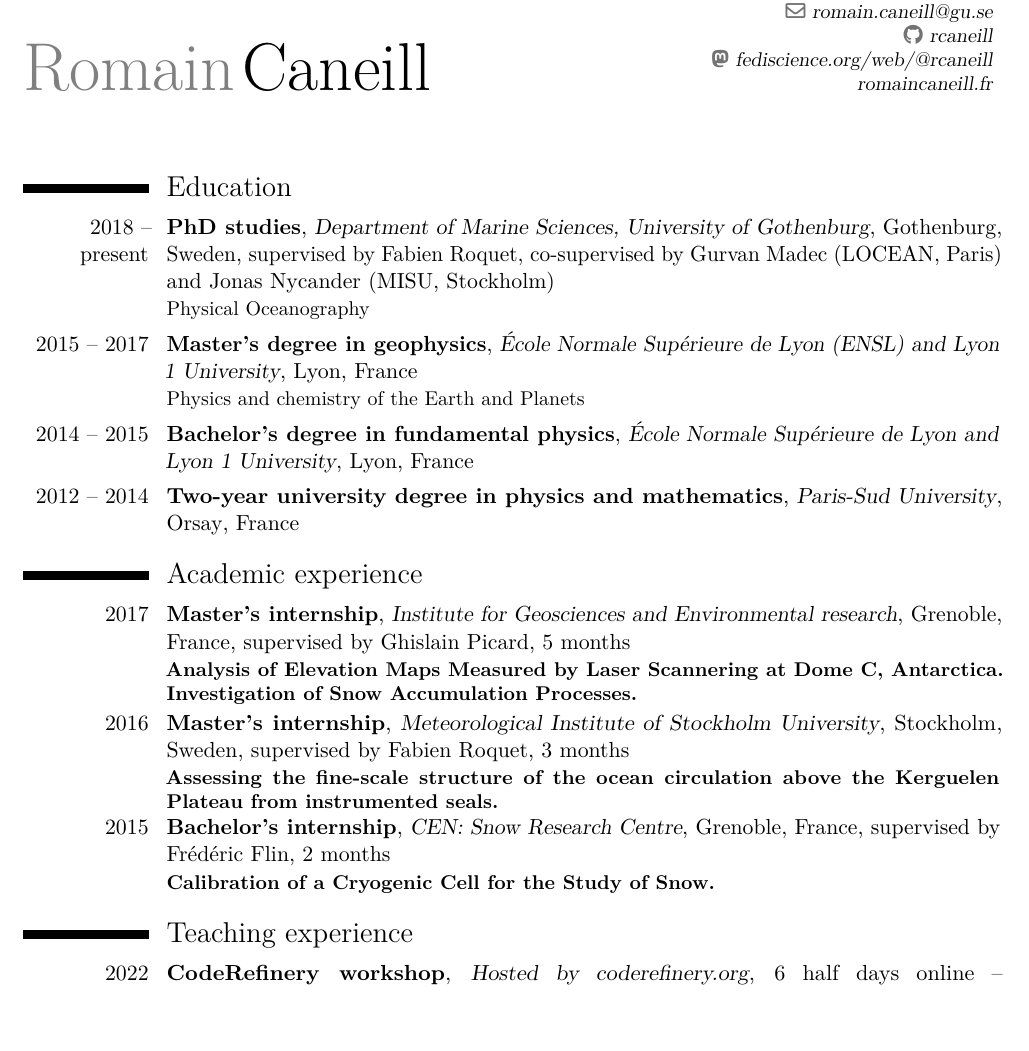
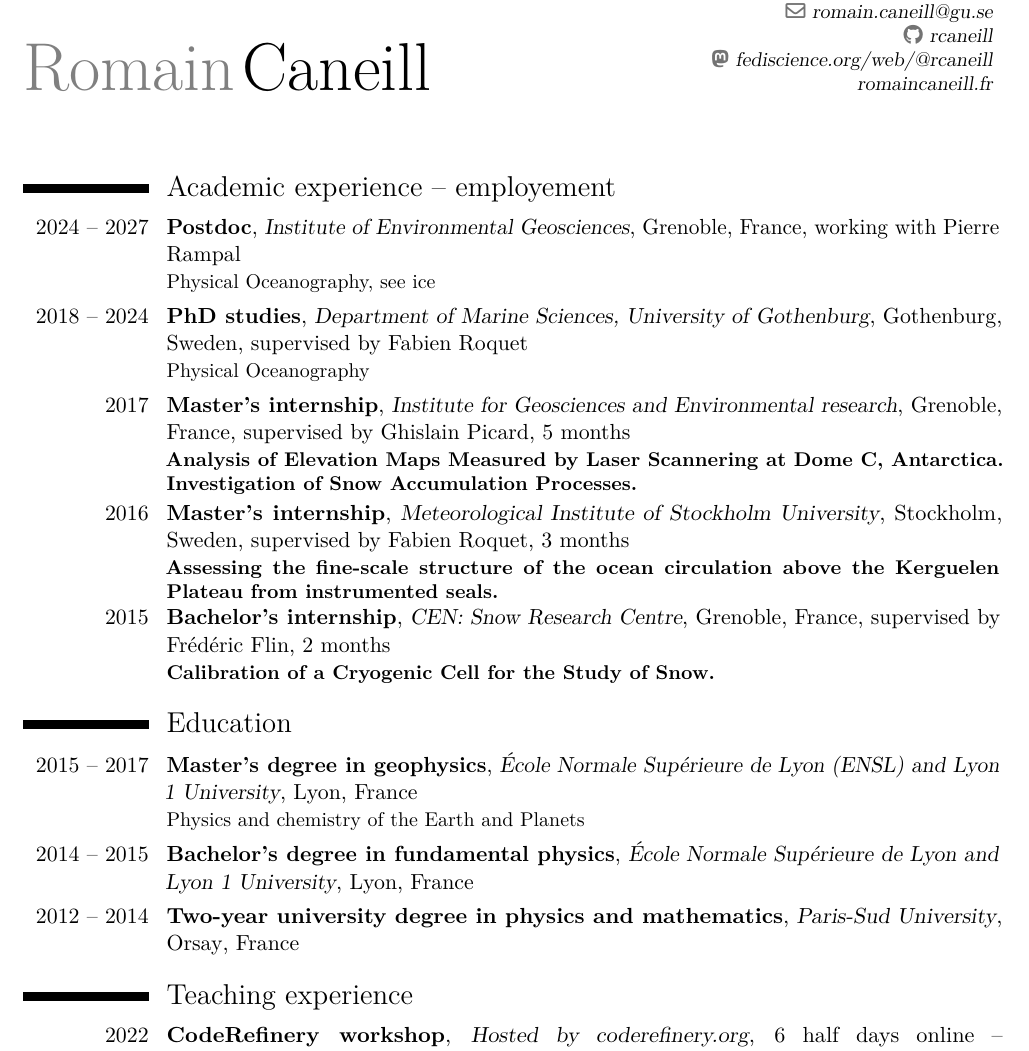
Before and after one commit to rcaneill/cv, a LaTeX CV (cv.tex): part of page 1 of 3, cut so that both start at the same text, the shorter picture padded with empty space. Compiled offline with pdfLaTeX.

Commit message:
update postdoc position

```diff
--- a/cv.tex
+++ b/cv.tex
@@ -56,32 +56,19 @@
 
 %\vspace*{-1.2cm}
 
-\section{Education}
-\cventry{2018 -- present}
+\section{Academic experience -- employement}
+\cventry{2024 -- 2027}
+        {Postdoc}
+        {Institute of Environmental Geosciences}
+        {Grenoble, France}
+        {working with Pierre Rampal}
+        {Physical Oceanography, see ice}
+\cventry{2018 -- 2024}
         {PhD studies}
         {Department of Marine Sciences, University of Gothenburg}
         {Gothenburg, Sweden}
-        {supervised by Fabien Roquet, co-supervised by Gurvan Madec (LOCEAN, Paris) and Jonas Nycander (MISU, Stockholm)}
+        {supervised by Fabien Roquet}
         {Physical Oceanography}
-\cventry{2015 -- 2017}
-        {Master's degree in geophysics}
-        {École Normale Supérieure de Lyon (ENSL) and Lyon 1 University}
-        {Lyon}
-        {France}
-        {Physics and chemistry of the Earth and Planets}
-\cventry{2014 -- 2015}
-        {Bachelor's degree in fundamental physics}
-        {École Normale Supérieure de Lyon and Lyon 1 University}
-        {Lyon}{France}{}
-\cventry{2012 -- 2014}
-        {Two-year university degree in physics and mathematics}
-        {Paris-Sud University}
-        {Orsay}
-        {France}
-        {}
-
-
-\section{Academic experience}
 \cventry{2017}
         {Master's internship}
         {Institute for Geosciences and Environmental research}
@@ -102,6 +89,27 @@
         {Grenoble, France}
         {supervised by Frédéric Flin, 2 months}
         {\textbf{Calibration of a Cryogenic Cell for the Study of Snow.}}
+
+
+
+\section{Education}
+\cventry{2015 -- 2017}
+        {Master's degree in geophysics}
+        {École Normale Supérieure de Lyon (ENSL) and Lyon 1 University}
+        {Lyon}
+        {France}
+        {Physics and chemistry of the Earth and Planets}
+\cventry{2014 -- 2015}
+        {Bachelor's degree in fundamental physics}
+        {École Normale Supérieure de Lyon and Lyon 1 University}
+        {Lyon}{France}{}
+\cventry{2012 -- 2014}
+        {Two-year university degree in physics and mathematics}
+        {Paris-Sud University}
+        {Orsay}
+        {France}
+        {}
+
 
 
 \section{Teaching experience}
```
